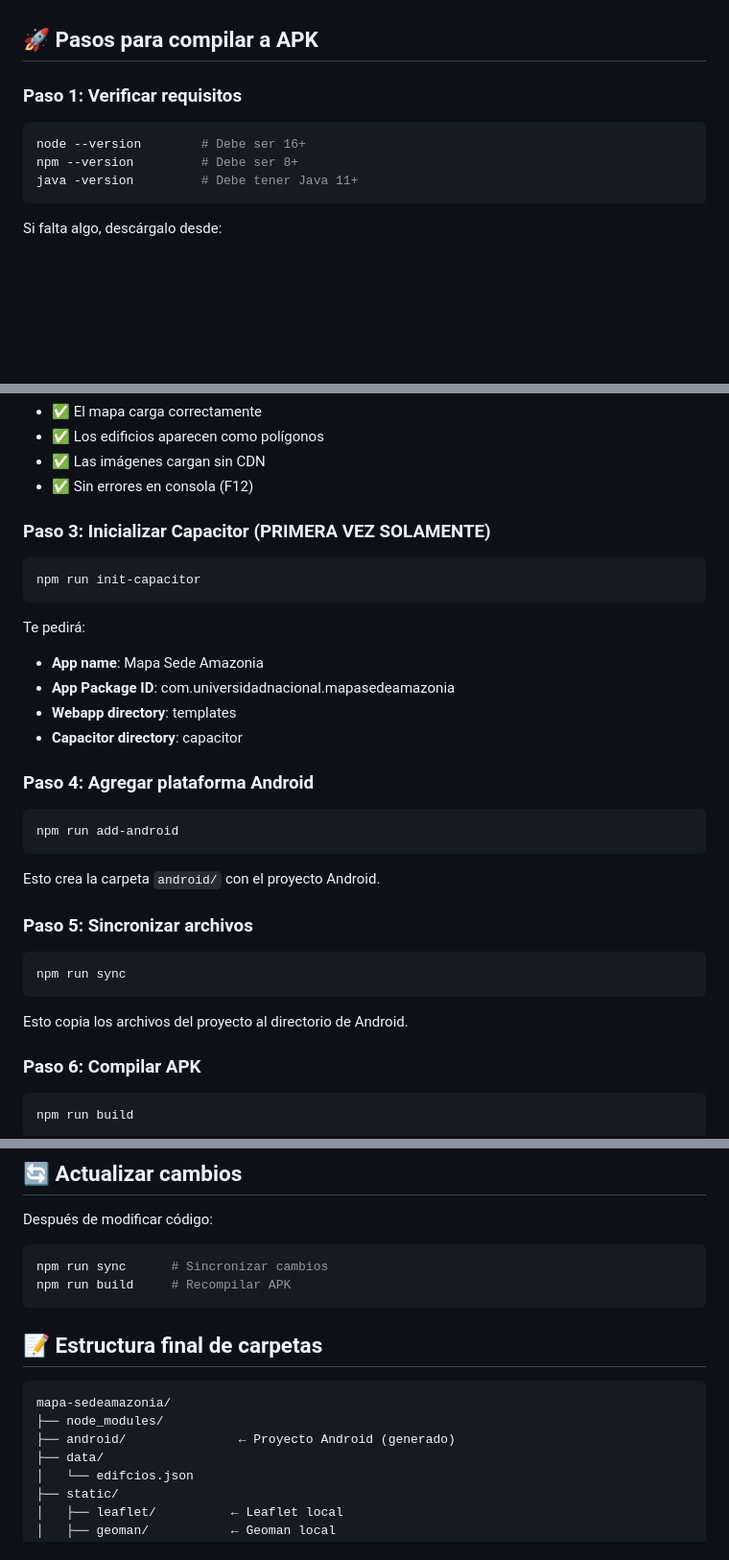
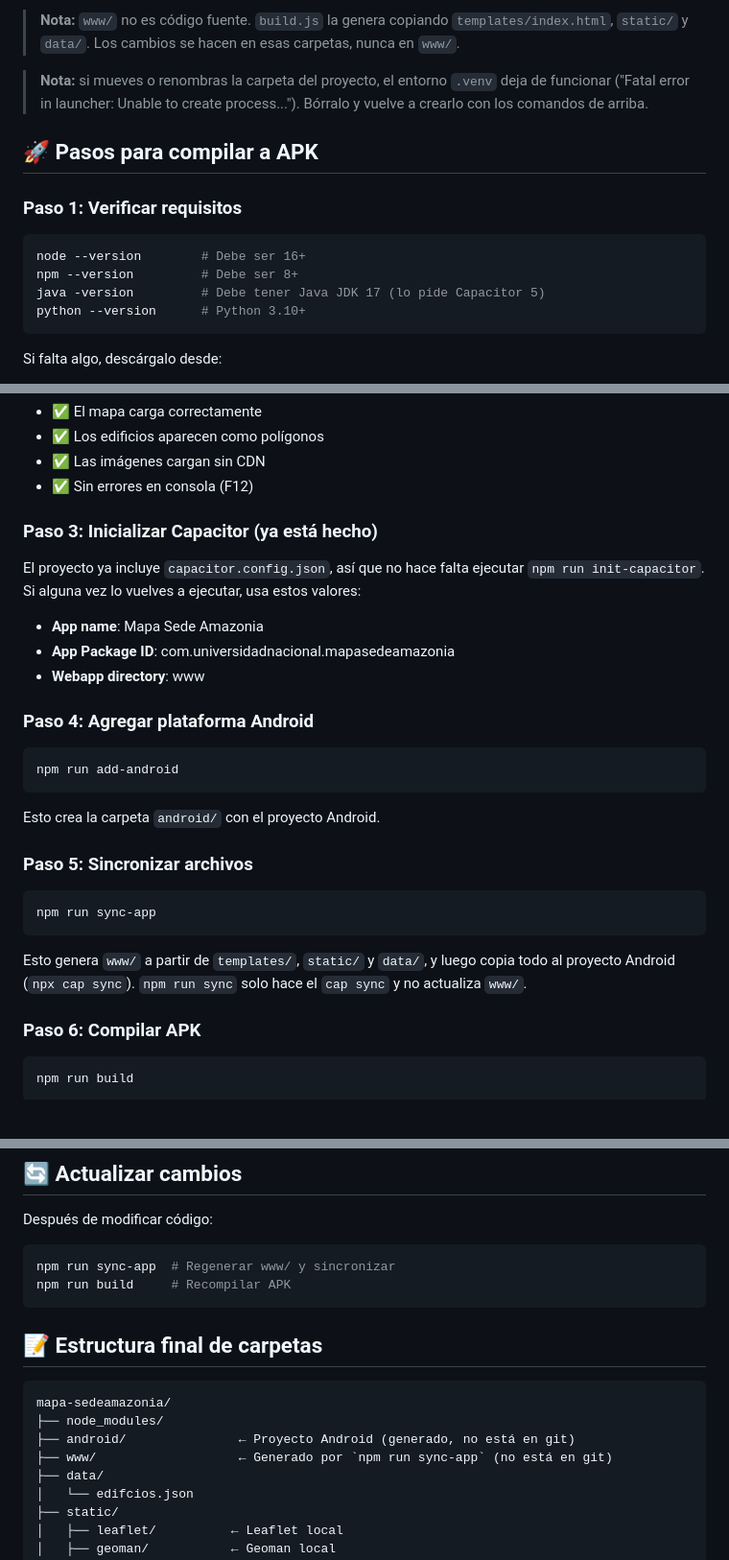
Before and after one commit to MateusNunesAraujo/mapa-sedeamazonia, a Markdown page: SETUP.md, 3 parts joined by grey strips. Shown at 96% size. GitHub-like rendering; blank space fills up the shorter version.

Commit message:
docs: actualizar SETUP.md con pasos para clonar en otro computador
Co-Authored-By: Claude Opus 5.5 <noreply@anthropic.com>

````diff
--- a/SETUP.md
+++ b/SETUP.md
@@ -13,3 +30,6 @@ Esta guía te ayudará a preparar tu aplicación para trabajar completamente off
+> **Nota:** `www/` no es código fuente. `build.js` la genera copiando `templates/index.html`, `static/` y `data/`. Los cambios se hacen en esas carpetas, nunca en `www/`.
+
+> **Nota:** si mueves o renombras la carpeta del proyecto, el entorno `.venv` deja de funcionar ("Fatal error in launcher: Unable to create process..."). Bórralo y vuelve a crearlo con los comandos de arriba.
 
 ## 🚀 Pasos para compilar a APK
 
@@ -18,7 +38,8 @@ Esta guía te ayudará a preparar tu aplicación para trabajar completamente off
 ```bash
 node --version        # Debe ser 16+
 npm --version         # Debe ser 8+
-java -version         # Debe tener Java 11+
+java -version         # Debe tener Java JDK 17 (lo pide Capacitor 5)
+python --version      # Python 3.10+
 ```
 
 Si falta algo, descárgalo desde:
@@ -38,17 +59,12 @@ Abre http://localhost:8000 y verifica que:
 - ✅ Las imágenes cargan sin CDN
 - ✅ Sin errores en consola (F12)
 
-### Paso 3: Inicializar Capacitor (PRIMERA VEZ SOLAMENTE)
+### Paso 3: Inicializar Capacitor (ya está hecho)
 
-```bash
-npm run init-capacitor
-```
-
-Te pedirá:
+El proyecto ya incluye `capacitor.config.json`, así que no hace falta ejecutar `npm run init-capacitor`. Si alguna vez lo vuelves a ejecutar, usa estos valores:
 - **App name**: Mapa Sede Amazonia
 - **App Package ID**: com.universidadnacional.mapasedeamazonia
-- **Webapp directory**: templates
-- **Capacitor directory**: capacitor
+- **Webapp directory**: www
 
 ### Paso 4: Agregar plataforma Android
 
@@ -61,10 +77,10 @@ Esto crea la carpeta `android/` con el proyecto Android.
 ### Paso 5: Sincronizar archivos
 
 ```bash
-npm run sync
+npm run sync-app
 ```
 
-Esto copia los archivos del proyecto al directorio de Android.
+Esto genera `www/` a partir de `templates/`, `static/` y `data/`, y luego copia todo al proyecto Android (`npx cap sync`). `npm run sync` solo hace el `cap sync` y no actualiza `www/`.
 
 ### Paso 6: Compilar APK
 
@@ -103,7 +119,7 @@ Copia el archivo `app-debug.apk` al teléfono y abre desde el gestor de archivos
 Después de modificar código:
 
 ```bash
-npm run sync      # Sincronizar cambios
+npm run sync-app  # Regenerar www/ y sincronizar
 npm run build     # Recompilar APK
 ```
 
@@ -112,7 +128,8 @@ npm run build     # Recompilar APK
 ```
 mapa-sedeamazonia/
 ├── node_modules/
-├── android/               ← Proyecto Android (generado)
+├── android/               ← Proyecto Android (generado, no está en git)
+├── www/                   ← Generado por `npm run sync-app` (no está en git)
 ├── data/
 │   └── edifcios.json
 ├── static/
````
Also changed, not shown: other parts of SETUP.md (+18 -1 lines).
